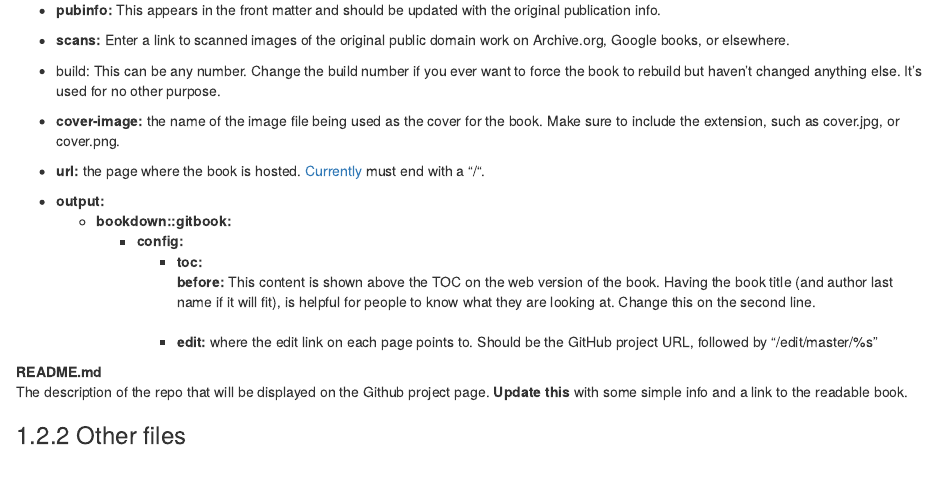
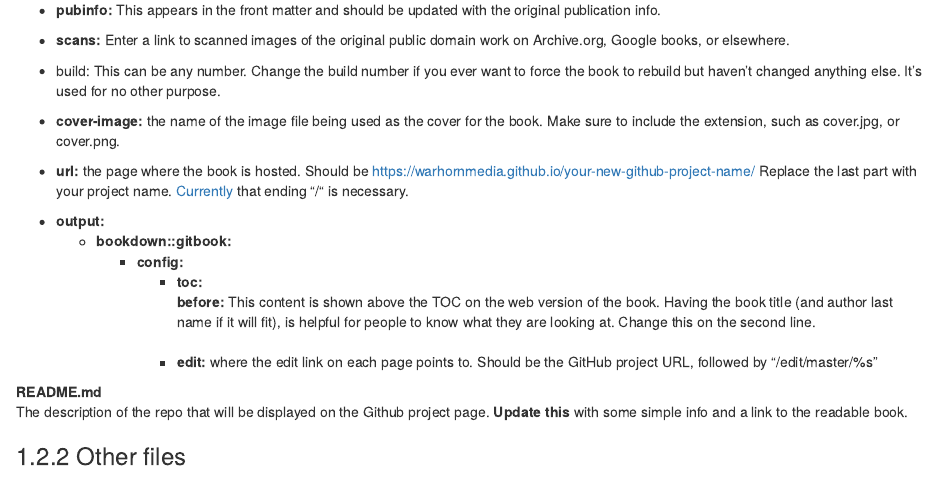
Before and after one commit to warhornmedia/classics-documentation, an R Markdown document (01-classics.Rmd): the page in a window 1100 px wide, from 2150 px down. Rendered offline with R 4.5, knitr and Pandoc, with nearby package versions; drawn as R Markdown's standard HTML page in place of the format the file asks for.

Commit message:
document how to know what should go in the url field

```diff
--- a/01-classics.Rmd
+++ b/01-classics.Rmd
@@ -78,7 +78,7 @@ index.Rmd
 :    - **scans:** Enter a link to scanned images of the original public domain work on Archive.org, Google books, or elsewhere.
 :    - build: This can be any number. Change the build number if you ever want to force the book to rebuild but haven’t changed anything else. It’s used for no other purpose.
 :  - **cover-image:** the name of the image file being used as the cover for the book. Make sure to include the extension, such as cover.jpg, or cover.png.
-:  - **url:** the page where the book is hosted. [Currently](https://github.com/rstudio/bookdown/issues/963) must end with a “/“.
+:  - **url:** the page where the book is hosted. Should be https://warhornmedia.github.io/your-new-github-project-name/ Replace the last part with your project name. [Currently](https://github.com/rstudio/bookdown/issues/963) that ending “/“ is necessary.
 :  - **output:**
       - **bookdown::gitbook:**
         - **config:**
```
